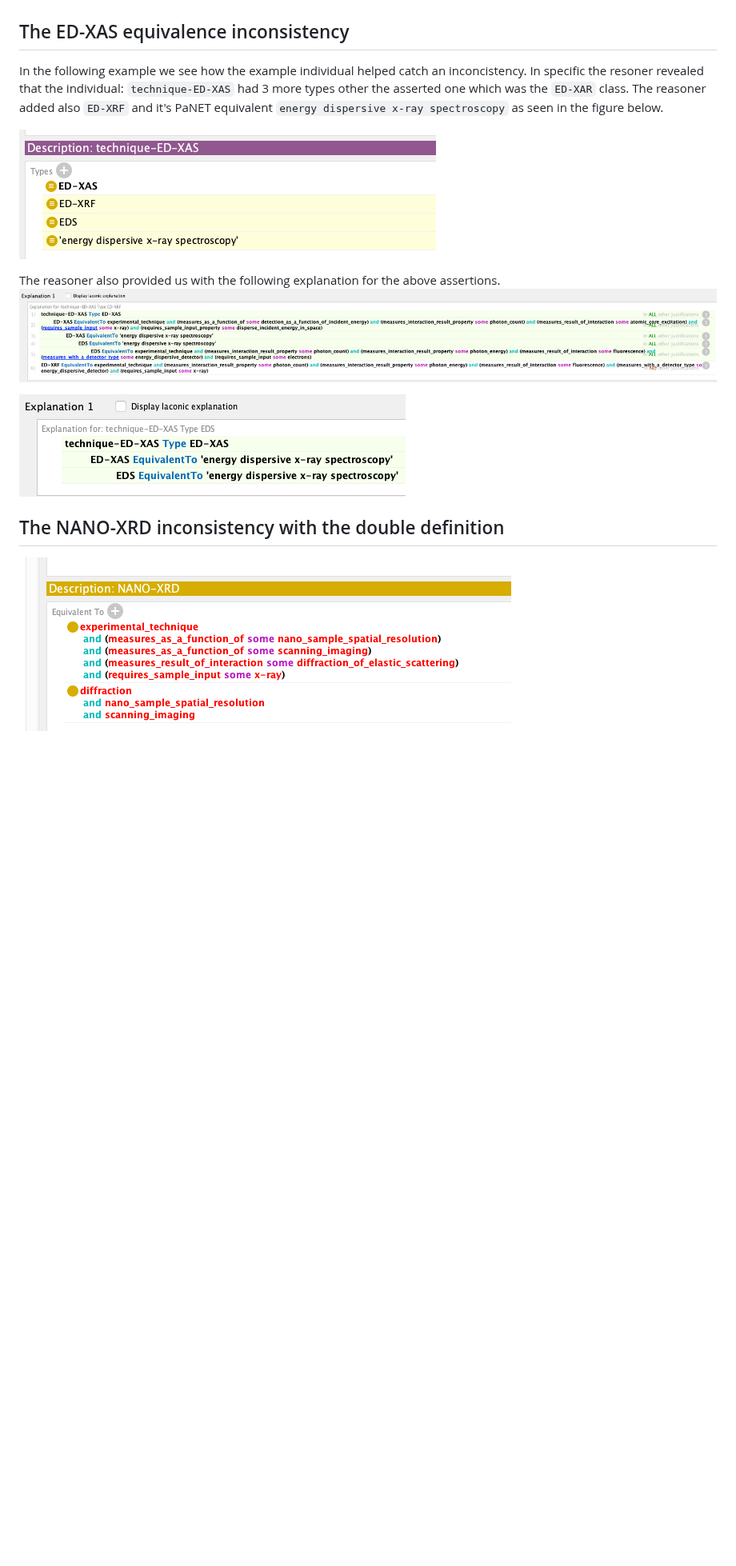
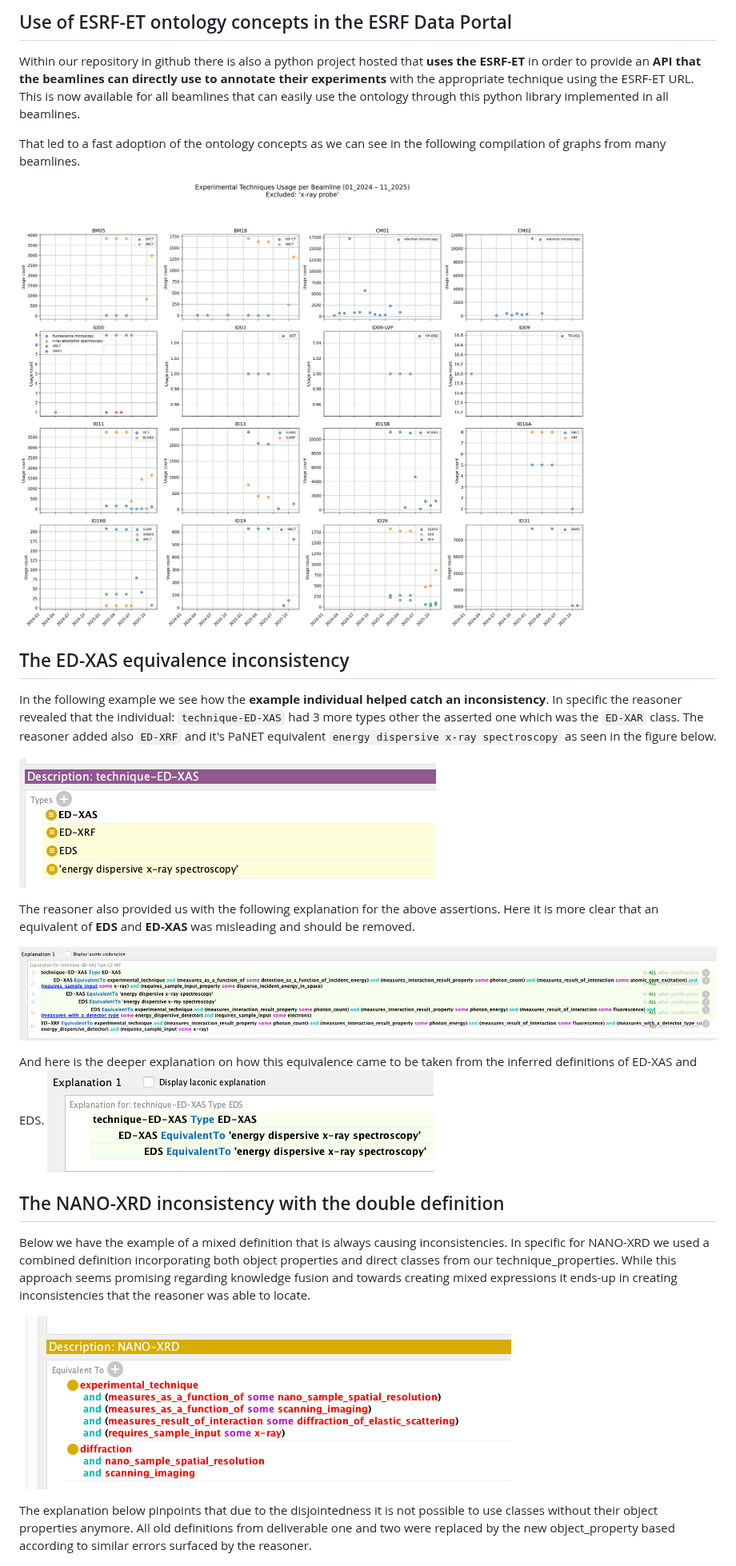
Before and after one commit to pan-ontologies/esrf-ontologies, a Markdown page: README.md, the part around one of its changes. Shown at 80% size. GitHub-like rendering; pictures changed too: images/techniques_per_beamline_excluding_xray_probe.png (added); blank space fills up the shorter version.

```diff
--- a/README.md
+++ b/README.md
@@ -74,21 +115,31 @@ experiments
+## Use of ESRF-ET ontology concepts in the ESRF Data Portal
+
+Within our repository in github there is also a python project hosted that **uses the ESRF-ET** in order to provide an **API that the beamlines can directly use to annotate their experiments** with the appropriate technique using the ESRF-ET URL. This is now available for all beamlines that can easily use the ontology through this python library implemented in all beamlines.
+
+That led to a fast adoption of the ontology concepts as we can see in the following compilation of graphs from many beamlines.
+
+![usage of techniques](images/techniques_per_beamline_excluding_xray_probe.png)
 
 ## The ED-XAS equivalence inconsistency
 
-In the following example we see how the example individual helped catch an inconcistency. In specific
-the resoner revealed that the individual: `technique-ED-XAS` had 3 more types other the asserted one
-which was the `ED-XAR` class. The reasoner added also `ED-XRF` and it's PaNET equivalent
-`energy dispersive x-ray spectroscopy` as seen in the figure below.
+In the following example we see how the **example individual helped catch an inconsistency**. In specific the reasoner revealed that the individual: `technique-ED-XAS` had 3 more types other the asserted one which was the `ED-XAR` class. The reasoner added also `ED-XRF` and it's PaNET equivalent `energy dispersive x-ray spectroscopy` as seen in the figure below.
 
 ![ED-XAS eqivalents problem](images/ED-XAS_equivalents_problem.png)
 
-The reasoner also provided us with the following explanation for the above assertions.
+The reasoner also provided us with the following explanation for the above assertions. Here it is more clear that an equivalent of **EDS** and **ED-XAS** was misleading and should be removed.
+
 ![ED-XAS reasoner explanation](images/ED-XAS_reasoning_explanation.png)
 
+And here is the deeper explanation on how this equivalence came to be taken from the inferred definitions of ED-XAS and EDS.
 ![ED-XAS reasoner class explanation](images/ED-XAS_reasoner_class_explanation.png)
 
 ## The NANO-XRD inconsistency with the double definition
 
+Below we have the example of a mixed definition that is always causing inconsistencies. In specific for NANO-XRD we used a combined definition incorporating both object properties and direct classes from our technique_properties. While this approach seems promising regarding knowledge fusion and towards creating mixed expressions it ends-up in creating inconsistencies that the reasoner was able to locate.
+
 ![NANO-XRD double definition problem](images/NANO-XRD_definition_problem.png)
+
+The explanation below pinpoints that due to the disjointedness it is not possible to use classes without their object properties anymore. All old definitions from deliverable one and two were replaced by the new object_property based according to similar errors surfaced by the reasoner.
 
 ![NANO-XRD reasoner explanation](images/NANO-XRD_reasoner_explanation.png)
 
```
Also changed, not shown: other parts of README.md (+94 -47 lines), 1 other file.
